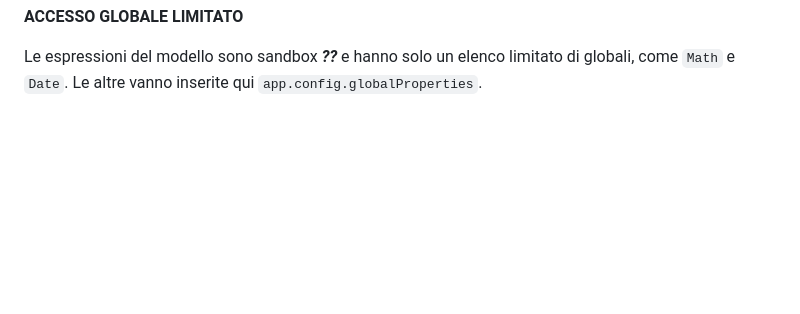
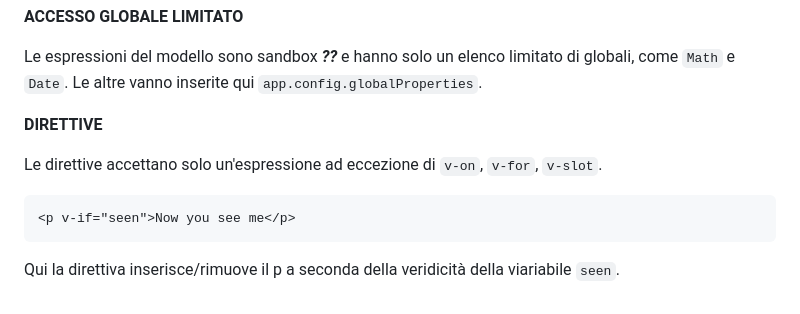
Before and after one commit to casalaspro/vue-hello, a Markdown page: readme.md, the part around the change. Rendered like a GitHub page; blank space fills up the shorter version.

Commit message:
ADD - directives

````diff
--- a/readme.md
+++ b/readme.md
@@ -276,3 +276,12 @@ Ricordarsi che la funzione viene invocata ogni volta che qualcosa cambia, perci
 **ACCESSO GLOBALE LIMITATO**
 
 Le espressioni del modello sono sandbox ***??*** e hanno solo un elenco limitato di globali, come ```Math``` e ```Date```. Le altre vanno inserite qui ```app.config.globalProperties```.
+
+**DIRETTIVE**
+
+Le direttive accettano solo un'espressione ad eccezione di ```v-on```, ```v-for```, ```v-slot```.
+
+```md
+<p v-if="seen">Now you see me</p>
+```
+Qui la direttiva inserisce/rimuove il p a seconda della veridicità della viariabile ```seen```.
````
